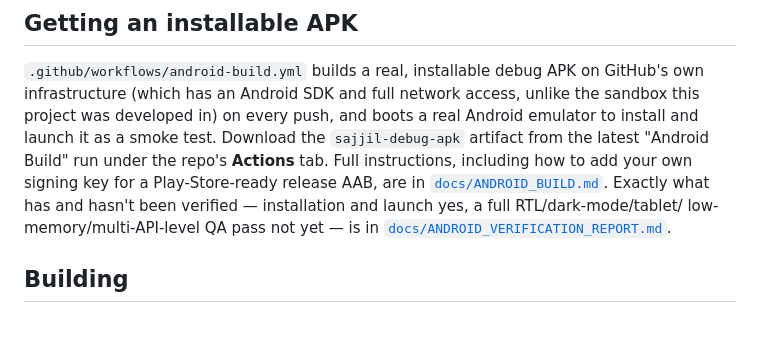
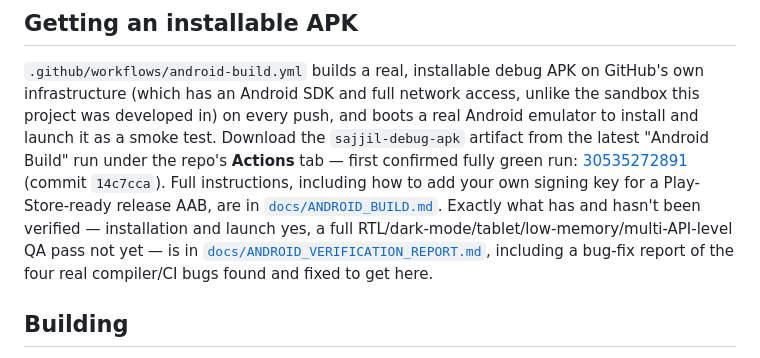
Before and after one commit to ahmadsulaimiy1/Stromex.ai, a Markdown page: README.md, the part around the change. Drawn GitHub-style; blank space fills up the shorter version.

```diff
--- a/README.md
+++ b/README.md
@@ -408,11 +408,14 @@ presented as certainty — and nothing here claims automatic Qur'anic recitation
 infrastructure (which has an Android SDK and full network access, unlike the sandbox this project
 was developed in) on every push, and boots a real Android emulator to install and launch it as a
 smoke test. Download the `sajjil-debug-apk` artifact from the latest "Android Build" run under the
-repo's **Actions** tab. Full instructions, including how to add your own signing key for a
-Play-Store-ready release AAB, are in [`docs/ANDROID_BUILD.md`](docs/ANDROID_BUILD.md). Exactly
-what has and hasn't been verified — installation and launch yes, a full RTL/dark-mode/tablet/
-low-memory/multi-API-level QA pass not yet — is in
-[`docs/ANDROID_VERIFICATION_REPORT.md`](docs/ANDROID_VERIFICATION_REPORT.md).
+repo's **Actions** tab — first confirmed fully green run:
+[30535272891](https://github.com/ahmadsulaimiy1/Stromex.ai/actions/runs/30535272891) (commit
+`14c7cca`). Full instructions, including how to add your own signing key for a Play-Store-ready
+release AAB, are in [`docs/ANDROID_BUILD.md`](docs/ANDROID_BUILD.md). Exactly what has and hasn't
+been verified — installation and launch yes, a full RTL/dark-mode/tablet/low-memory/multi-API-level
+QA pass not yet — is in
+[`docs/ANDROID_VERIFICATION_REPORT.md`](docs/ANDROID_VERIFICATION_REPORT.md), including a
+bug-fix report of the four real compiler/CI bugs found and fixed to get here.
 
 ## Building
 
```
Also changed, not shown: docs/ANDROID_VERIFICATION_REPORT.md (+39 -5 lines).
